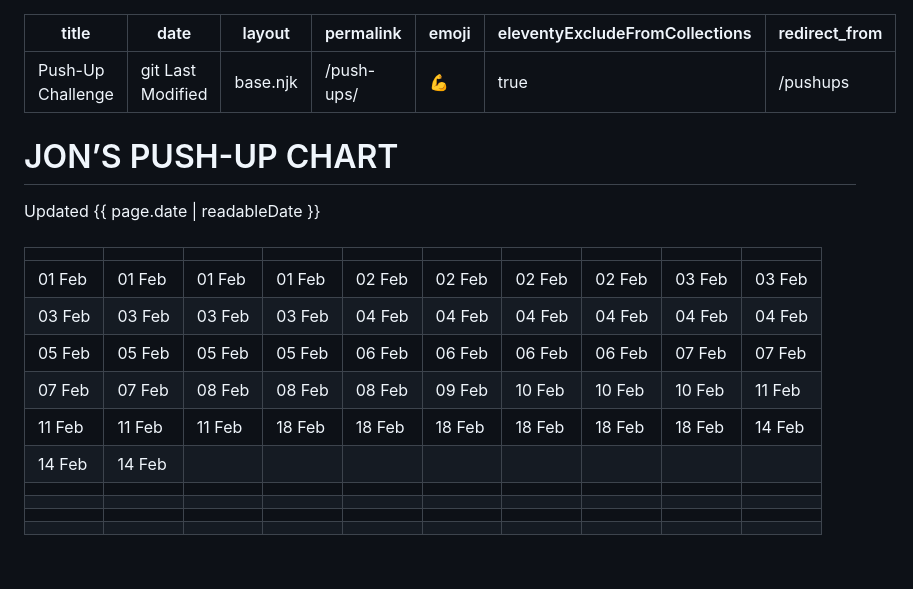
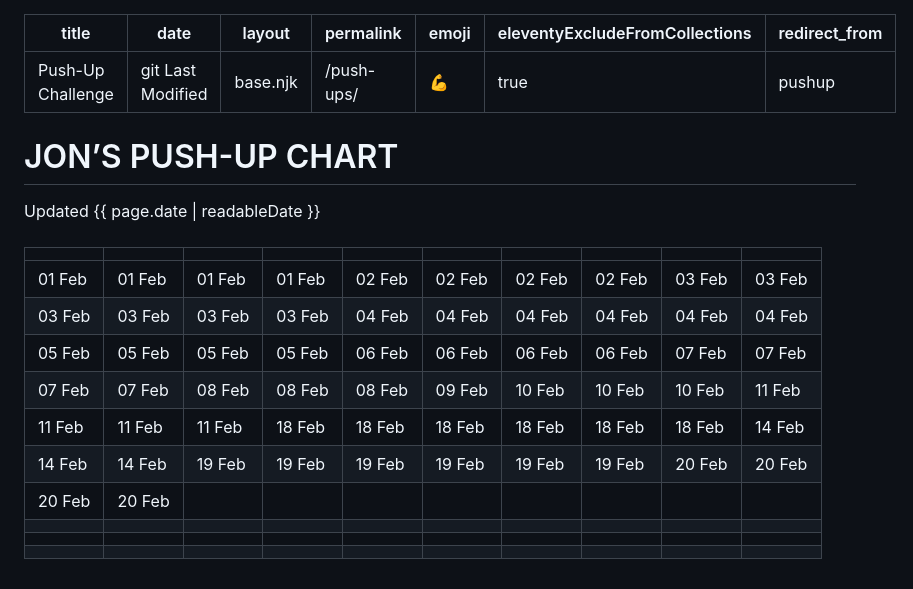
Before and after one commit to jondueck/jondueck.ca, a Markdown page: pages/push-ups.md, the part around the change. Drawn GitHub-style; blank space fills up the shorter version.

Commit message:
update chart

```diff
--- a/pages/push-ups.md
+++ b/pages/push-ups.md
@@ -5,7 +5,7 @@ layout: base.njk
 permalink: '/push-ups/'
 emoji: 💪
 eleventyExcludeFromCollections: true
-redirect_from: '/pushups'
+redirect_from: 'pushup'
 ---
 
 <style>
@@ -146,17 +146,17 @@ redirect_from: '/pushups'
 
 <div class="wrap">
 
-|   |   |   |   |   |   |   |   |   |   |
-| - | - | - | - | - | - | - | - | - | - |
+|        |        |        |        |        |        |        |        |        |        |
+| ------ | ------ | ------ | ------ | ------ | ------ | ------ | ------ | ------ | ------ |
 | 01 Feb | 01 Feb | 01 Feb | 01 Feb | 02 Feb | 02 Feb | 02 Feb | 02 Feb | 03 Feb | 03 Feb |
 | 03 Feb | 03 Feb | 03 Feb | 03 Feb | 04 Feb | 04 Feb | 04 Feb | 04 Feb | 04 Feb | 04 Feb |
 | 05 Feb | 05 Feb | 05 Feb | 05 Feb | 06 Feb | 06 Feb | 06 Feb | 06 Feb | 07 Feb | 07 Feb |
 | 07 Feb | 07 Feb | 08 Feb | 08 Feb | 08 Feb | 09 Feb | 10 Feb | 10 Feb | 10 Feb | 11 Feb |
 | 11 Feb | 11 Feb | 11 Feb | 18 Feb | 18 Feb | 18 Feb | 18 Feb | 18 Feb | 18 Feb | 14 Feb |
-| 14 Feb | 14 Feb |   |   |   |   |   |   |   |   |
-|   |   |   |   |   |   |   |   |   |   |
-|   |   |   |   |   |   |   |   |   |   |
-|   |   |   |   |   |   |   |   |   |   |
-|   |   |   |   |   |   |   |   |   |   |
+| 14 Feb | 14 Feb | 19 Feb | 19 Feb | 19 Feb | 19 Feb | 19 Feb | 19 Feb | 20 Feb | 20 Feb |
+| 20 Feb | 20 Feb |        |        |        |        |        |        |        |        |
+|        |        |        |        |        |        |        |        |        |        |
+|        |        |        |        |        |        |        |        |        |        |
+|        |        |        |        |        |        |        |        |        |        |
 
 </div>
```
